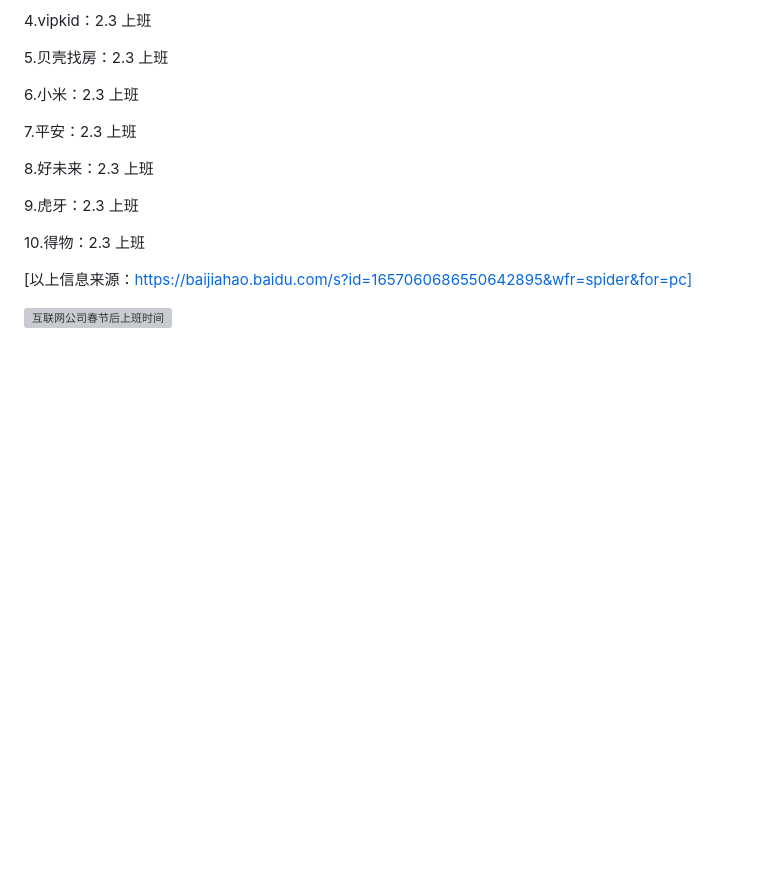
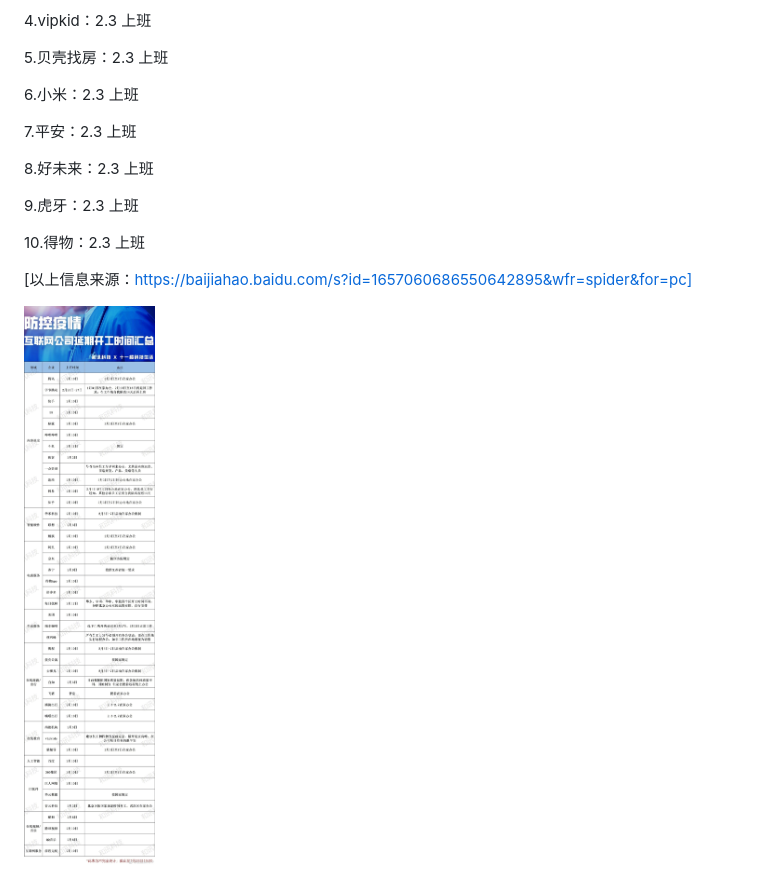
Before and after one commit to JackieZheng/2019-nCoV, a Markdown page: README.md, the part around the change. Rendered like a GitHub page; pictures changed too: Image/aa0d937dly1gbcnfqzavgj20vy3shkjl.png (added); blank space fills up the shorter version; grey boxes are pictures that could not be loaded.

```diff
--- a/README.md
+++ b/README.md
@@ -118,4 +118,4 @@
 
 [以上信息来源：https://baijiahao.baidu.com/s?id=1657060686550642895&wfr=spider&for=pc]
 
-[![互联网公司春节后上班时间](https://github.com/JackieZheng/2019-nCoV/blob/master/Image/aa0d937dly1gbcnfqzavgj20vy3shkjl.jpg)](https://s.weibo.com/weibo?q=%23%E4%BA%92%E8%81%94%E7%BD%91%E5%85%AC%E5%8F%B8%E6%98%A5%E8%8A%82%E5%90%8E%E4%B8%8A%E7%8F%AD%E6%97%B6%E9%97%B4%23)
+[![互联网公司春节后上班时间](https://github.com/JackieZheng/2019-nCoV/blob/master/Image/aa0d937dly1gbcnfqzavgj20vy3shkjl.png)](https://s.weibo.com/weibo?q=%23%E4%BA%92%E8%81%94%E7%BD%91%E5%85%AC%E5%8F%B8%E6%98%A5%E8%8A%82%E5%90%8E%E4%B8%8A%E7%8F%AD%E6%97%B6%E9%97%B4%23)
```
